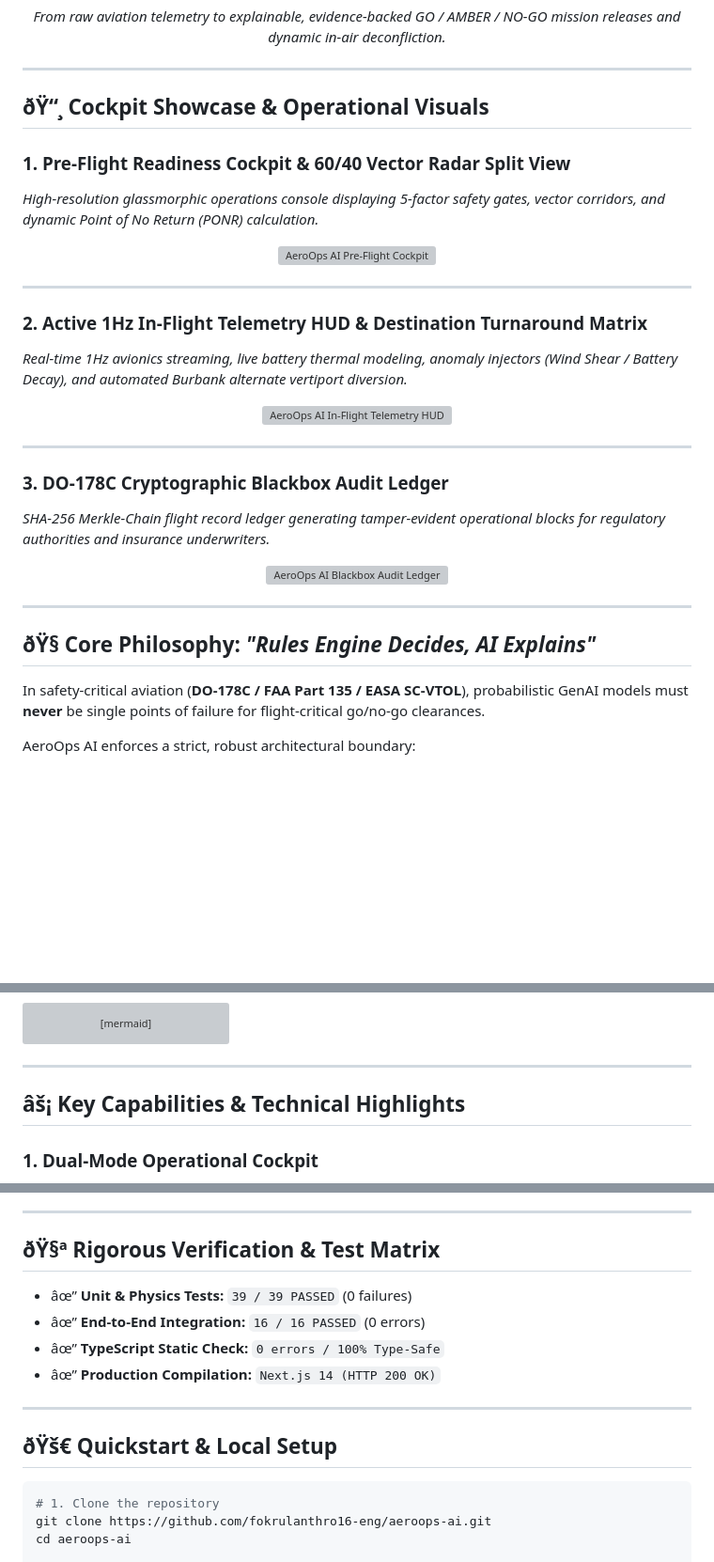
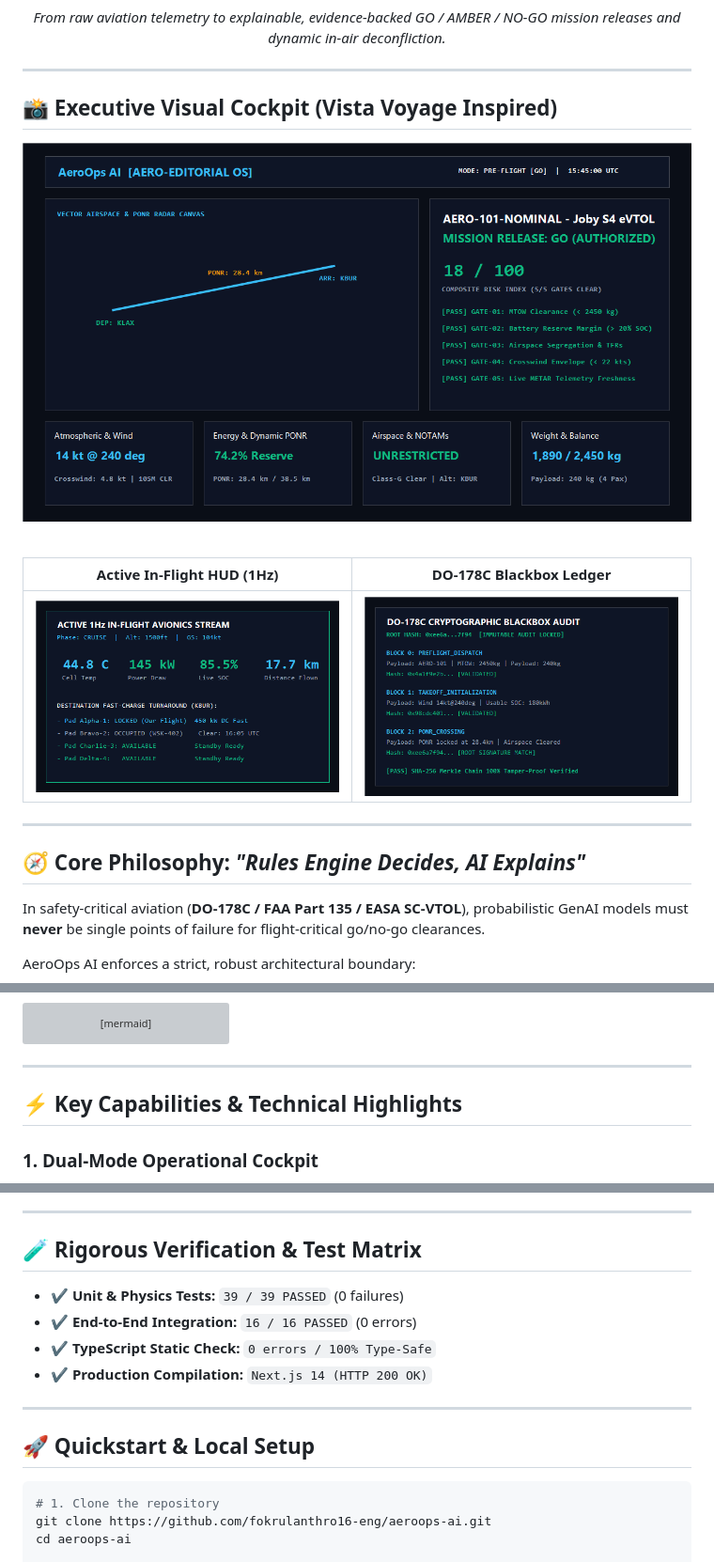
Before and after one commit to fokrulanthro16-eng/aeroops-ai, a Markdown page: README.md, 3 parts joined by grey strips. Shown at 94% size. Drawn GitHub-style; pictures changed too: docs/screenshots/cryptographic-audit-ledger.png, docs/screenshots/hero-cockpit-dispatch.png, docs/screenshots/inflight-telemetry-hud.png; blank space fills up the shorter version; grey boxes are pictures that could not be loaded.

Commit message:
fix(readme): switch showcase screenshots to direct GitHub raw CDN links

````diff
--- a/README.md
+++ b/README.md
@@ -19,36 +19,19 @@
 
 ---
 
-## ðŸ“¸ Cockpit Showcase & Operational Visuals
+## 📸 Executive Visual Cockpit (Vista Voyage Inspired)
 
-### 1. Pre-Flight Readiness Cockpit & 60/40 Vector Radar Split View
-*High-resolution glassmorphic operations console displaying 5-factor safety gates, vector corridors, and dynamic Point of No Return (PONR) calculation.*
+![AeroOps AI Pre-Flight Cockpit](https://raw.githubusercontent.com/fokrulanthro16-eng/aeroops-ai/main/docs/screenshots/hero-cockpit-dispatch.png)
 
-<div align="center">
-  <img src="./docs/screenshots/hero-cockpit-dispatch.svg" alt="AeroOps AI Pre-Flight Cockpit" width="100%" />
-</div>
+<br/>
+
+| Active In-Flight HUD (1Hz) | DO-178C Blackbox Ledger |
+| :---: | :---: |
+| ![Active In-Flight HUD](https://raw.githubusercontent.com/fokrulanthro16-eng/aeroops-ai/main/docs/screenshots/inflight-telemetry-hud.png) | ![DO-178C Blackbox Ledger](https://raw.githubusercontent.com/fokrulanthro16-eng/aeroops-ai/main/docs/screenshots/cryptographic-audit-ledger.png) |
 
 ---
 
-### 2. Active 1Hz In-Flight Telemetry HUD & Destination Turnaround Matrix
-*Real-time 1Hz avionics streaming, live battery thermal modeling, anomaly injectors (Wind Shear / Battery Decay), and automated Burbank alternate vertiport diversion.*
-
-<div align="center">
-  <img src="./docs/screenshots/inflight-telemetry-hud.svg" alt="AeroOps AI In-Flight Telemetry HUD" width="100%" />
-</div>
-
----
-
-### 3. DO-178C Cryptographic Blackbox Audit Ledger
-*SHA-256 Merkle-Chain flight record ledger generating tamper-evident operational blocks for regulatory authorities and insurance underwriters.*
-
-<div align="center">
-  <img src="./docs/screenshots/cryptographic-audit-ledger.svg" alt="AeroOps AI Blackbox Audit Ledger" width="100%" />
-</div>
-
----
-
-## ðŸ§­ Core Philosophy: *"Rules Engine Decides, AI Explains"*
+## 🧭 Core Philosophy: *"Rules Engine Decides, AI Explains"*
 
 In safety-critical aviation (**DO-178C / FAA Part 135 / EASA SC-VTOL**), probabilistic GenAI models must **never** be single points of failure for flight-critical go/no-go clearances.
 
@@ -98,7 +81,7 @@ graph TD
 
 ---
 
-## âš¡ Key Capabilities & Technical Highlights
+## ⚡ Key Capabilities & Technical Highlights
 
 ### 1. Dual-Mode Operational Cockpit
 - **Pre-Flight Readiness Dispatch:** 5-factor risk scoring with instant safety interlock checklists and tactile What-If aerodynamic performance sliders.
@@ -122,16 +105,16 @@ $$\text{Hash}_n = \text{SHA256}(\text{Hash}_{n-1} + \text{Timestamp} + \text{Tel
 
 ---
 
-## ðŸ§ª Rigorous Verification & Test Matrix
+## 🧪 Rigorous Verification & Test Matrix
 
-- âœ” **Unit & Physics Tests:** `39 / 39 PASSED` (0 failures)
-- âœ” **End-to-End Integration:** `16 / 16 PASSED` (0 errors)
-- âœ” **TypeScript Static Check:** `0 errors / 100% Type-Safe`
-- âœ” **Production Compilation:** `Next.js 14 (HTTP 200 OK)`
+- ✔ **Unit & Physics Tests:** `39 / 39 PASSED` (0 failures)
+- ✔ **End-to-End Integration:** `16 / 16 PASSED` (0 errors)
+- ✔ **TypeScript Static Check:** `0 errors / 100% Type-Safe`
+- ✔ **Production Compilation:** `Next.js 14 (HTTP 200 OK)`
 
 ---
 
-## ðŸš€ Quickstart & Local Setup
+## 🚀 Quickstart & Local Setup
 
 ```bash
 # 1. Clone the repository
````
Also changed, not shown: other parts of README.md (+3 -3 lines).
